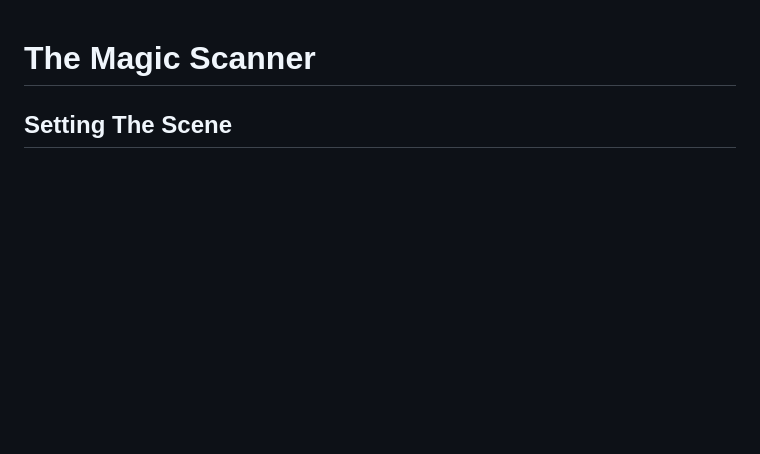
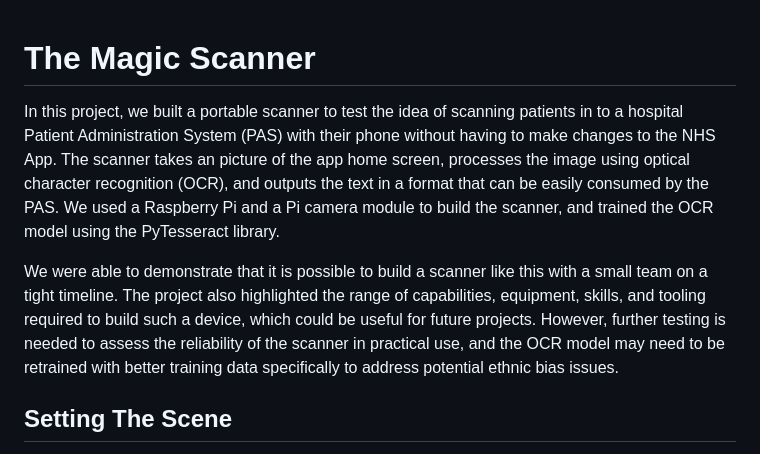
Before and after one commit to nhsx/il-magic-scanner, a Markdown page: README.md, the part around the change. Drawn GitHub-style; blank space fills up the shorter version.

Commit message:
Update README.md
Added a brief up-front summary

```diff
--- a/README.md
+++ b/README.md
@@ -1,4 +1,23 @@
 # The Magic Scanner
+
+In this project, we built a portable scanner to test the idea of
+scanning patients in to a hospital Patient Administration
+System (PAS) with their phone without having to make changes to
+the NHS App. The scanner takes an picture of the app home screen,
+processes the image using optical character recognition (OCR),
+and outputs the text in a format that can be easily consumed by
+the PAS. We used a Raspberry Pi and a Pi camera module to build
+the scanner, and trained the OCR model using the PyTesseract
+library.
+
+We were able to demonstrate that it is possible to build a
+scanner like this with a small team on a tight timeline. The
+project also highlighted the range of capabilities, equipment,
+skills, and tooling required to build such a device, which could
+be useful for future projects. However, further testing is needed
+to assess the reliability of the scanner in practical use, and
+the OCR model may need to be retrained with better training data
+specifically to address potential ethnic bias issues.
 
 ## Setting The Scene
 
```
